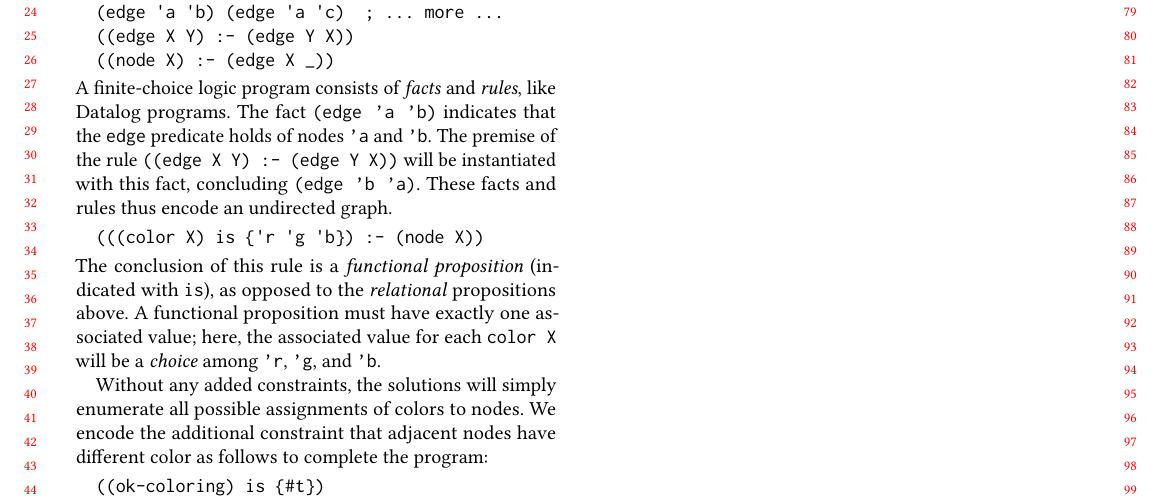
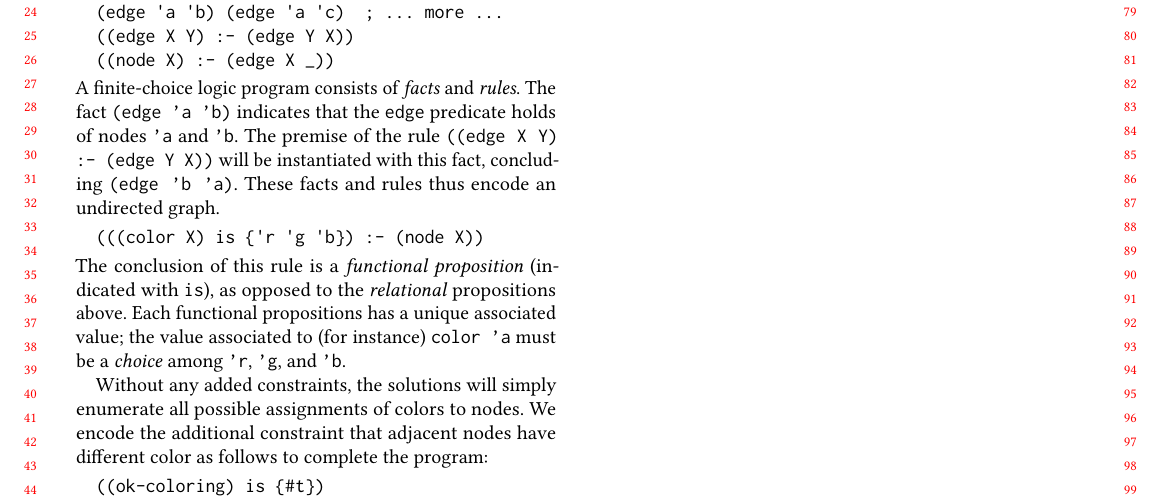
Before and after one commit to ariscript/minidusa, a LaTeX paper (scheme-workshop/report.tex): part of page 1 of 2, cut so that both start at the same text. Compiled offline with pdfLaTeX.

Commit message:
prose tweak; maybe better?

```diff
--- a/scheme-workshop/report.tex
+++ b/scheme-workshop/report.tex
@@ -91,8 +91,8 @@ a program whose solutions are the 3-colorings of some graph:
   ((edge X Y) :- (edge Y X))
   ((node X) :- (edge X _))
 \end{verbatim}
-A finite-choice logic program consists of \emph{facts} and \emph{rules},
-like Datalog programs.
+A finite-choice logic program consists of \emph{facts} and \emph{rules}.
+% like Datalog programs.
 The fact \texttt{(edge 'a 'b)} indicates that the \texttt{edge} predicate
 holds of nodes \texttt{'a} and \texttt{'b}.
 The premise of the rule \texttt{((edge X Y) :- (edge Y X))} will be
@@ -104,8 +104,8 @@ These facts and rules thus encode an undirected graph.
 \end{verbatim}
 The conclusion of this rule is a \emph{functional proposition}
 (indicated with \texttt{is}), as opposed to the \emph{relational} propositions above.
-A functional proposition must have exactly one associated value;
-here, the associated value for each \texttt{color X} will
+Each functional propositions has a unique associated value;
+the value associated to (for instance) \texttt{color 'a} must
 be a \emph{choice} among \texttt{'r}, \texttt{'g}, and \texttt{'b}.
 
 Without any added constraints, the solutions will simply enumerate all
```
